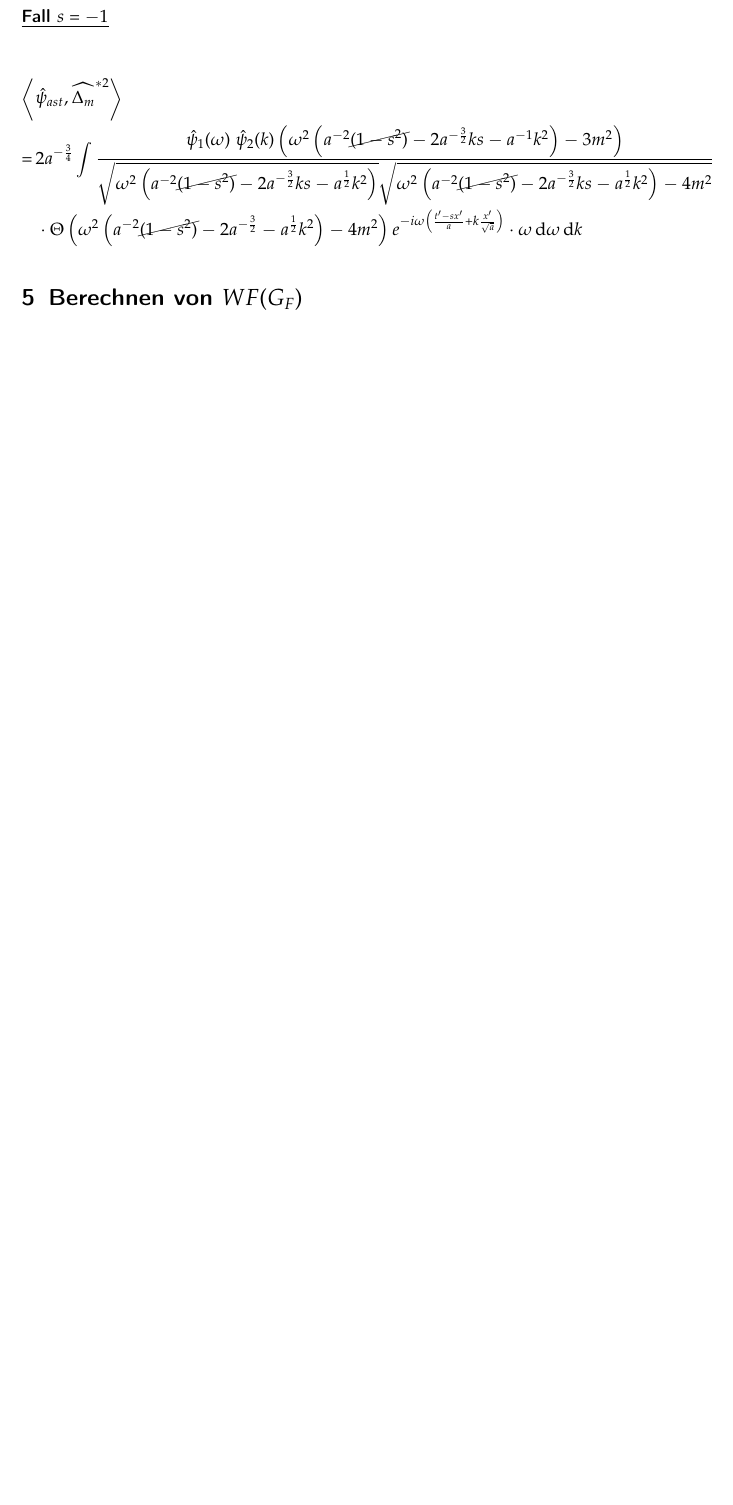
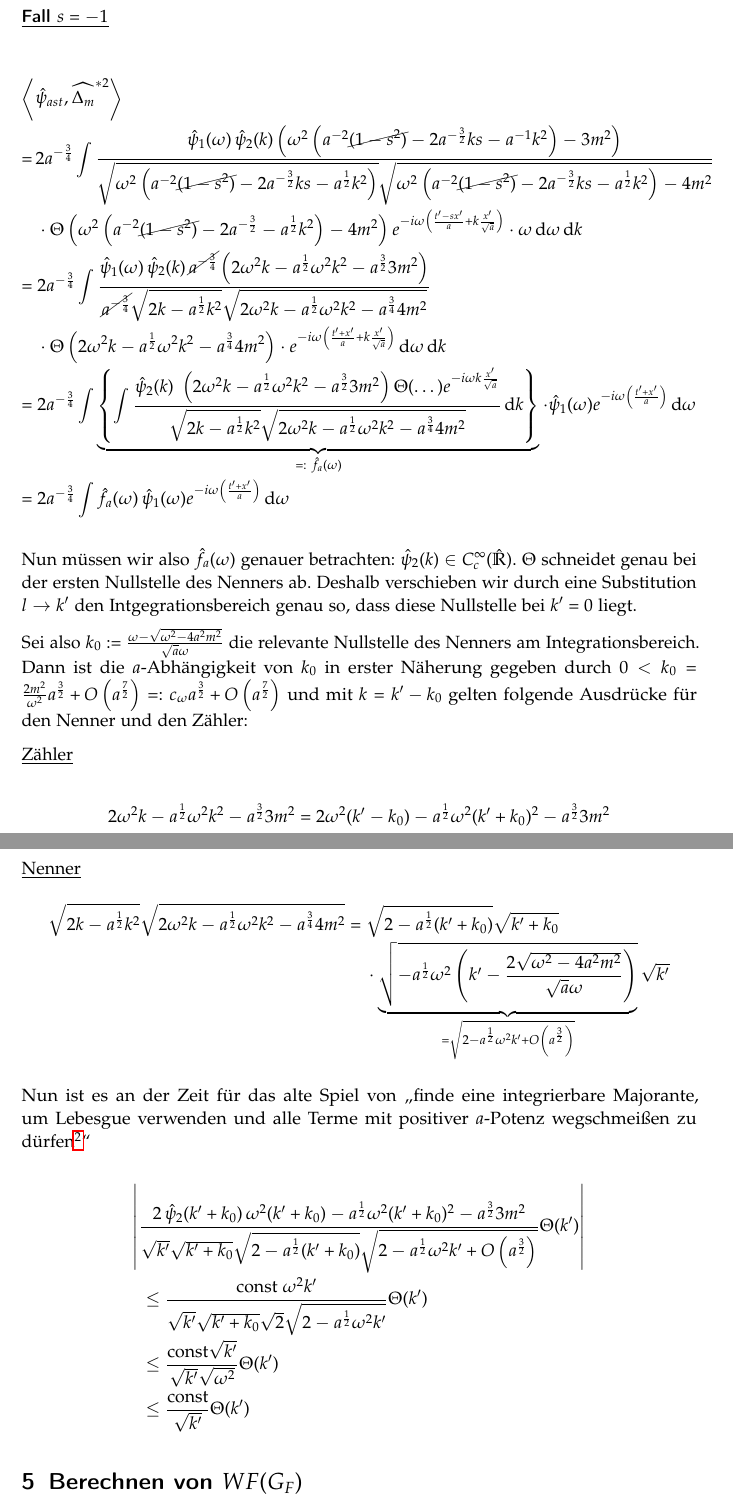
Before and after one commit to jlbosse/Bachelorarbeit, a LaTeX paper (Aufschrieb/main.tex, which reads Aufschrieb/massive_two_point_function_squared.tex, Aufschrieb/thesisstyle.sty): part of page 11 of 16 before the commit and two parts of pages 11 and 12 of 17 after it, the two joined at a grey line, cut so that both start at the same text, the shorter picture padded with empty space. Compiled offline with pdfLaTeX.

Commit message:
geändert:       Aufschrieb/advanced_propagator.tex 	geändert:       Aufschrieb/massive_two_point_function_squared.tex

```diff
--- a/Aufschrieb/massive_two_point_function_squared.tex
+++ b/Aufschrieb/massive_two_point_function_squared.tex
@@ -250,9 +250,8 @@ Und da Shearlets nach Proposition \ref{prop:shearlets_decay_rapidly} schnell abf
     =
     2 a^{-\frac{3}{4}} \int
     \frac{
-        \hat\psi_1(\omega)~\hat\psi_2(k)
-        \left(
-            \omega^2\left(
+        \hat\psi_1(\omega)\,\hat\psi_2(k)
+        \left(\omega^2\left(
             a^{-2}\cancel{(1-s^2)}-2a^{-\frac{3}{2}} k s -a^{-1}k^2
             \right)
             -3m^2
@@ -260,18 +259,127 @@ Und da Shearlets nach Proposition \ref{prop:shearlets_decay_rapidly} schnell abf
     }
     {
         \sqrt{
-        \omega^2\left(a^{-2}\cancel{(1-s^2)}-2a^{-\frac{3}{2}} k s -a^{\frac{1}{2}}k^2\right)
+            \omega^2\left(a^{-2}\cancel{(1-s^2)}-2a^{-\frac{3}{2}} k s -a^{\frac{1}{2}}k^2\right)
         }
         \sqrt{
-        \omega^2\left(a^{-2}\cancel{(1-s^2)}-2a^{-\frac{3}{2}}k s  -a^{\frac{1}{2}}k^2\right) - 4m^2
+            \omega^2\left(a^{-2}\cancel{(1-s^2)}-2a^{-\frac{3}{2}}k s  -a^{\frac{1}{2}}k^2\right) - 4m^2
         }
     }
     \cdot
     \Theta\left(
-        \omega^2\left(a^{-2}\cancel{(1-s^2)}-2a^{-\frac{3}{2}} -a^{\frac{1}{2}}k^2\right) - 4m^2\right)
+            \omega^2\left(a^{-2}\cancel{(1-s^2)}-2a^{-\frac{3}{2}} -a^{\frac{1}{2}}k^2\right) - 4m^2
+        \right)
     e^{-i\omega\left(\frac{t'-sx'}{a}+k \frac{x'}{\sqrt a}\right)}
     \cdot
     \omega \d \omega \d k
+    =
+    2 a^{-\frac{3}{4}} \int
+    \frac{
+        \hat\psi_1(\omega)\,\hat\psi_2(k)\,\cancel{a^{-\frac{3}{4}}}
+        \left(
+            2 \omega^2k-a^{\frac{1}{2}}\omega^2k^2-a^{\frac{3}{2}}3m^2
+        \right)
+    }
+    {
+        \cancel{a^{-\frac{3}{4}}}
+        \sqrt{2 k-a^{\frac{1}{2}}k^2}
+        \sqrt{2 \omega^2k-a^{\frac{1}{2}}\omega^2k^2-a^{\frac{3}{4}}4m^2}
+    }
+    \cdot
+    \Theta\left(2 \omega^2k-a^{\frac{1}{2}}\omega^2k^2-a^{\frac{3}{4}}4m^2
+          \right)
+    \cdot
+    e^{-i\omega\left(\frac{t'+x'}{a}+k \frac{x'}{\sqrt a}\right)}
+    \d \omega \d k
+    =
+    2 a^{-\frac{3}{4}} \int
+    \underbrace{
+    \left\{
+        \int \frac{
+            \hat\psi_2(k)\
+            \left(
+                2 \omega^2k-a^{\frac{1}{2}}\omega^2k^2-a^{\frac{3}{2}}3m^2
+            \right)
+            \Theta(\dots)
+            e^{-i\omega k \frac{x'}{\sqrt a}}
+        }
+        {
+            \sqrt{2 k-a^{\frac{1}{2}}k^2}
+            \sqrt{2 \omega^2k-a^{\frac{1}{2}}\omega^2k^2-a^{\frac{3}{4}}4m^2}
+        }
+        \d k
+    \right\}
+    }_{=: ~\hat{f}_a(\omega)}
+    \cdot
+    \hat\psi_1(\omega)
+    e^{-i\omega\left(\frac{t'+x'}{a}\right)}
+    \d \omega
+    =
+    2 a^{-\frac{3}{4}} \int
+    \hat f_a(\omega)\, \hat\psi_1(\omega)
+    e^{-i\omega\left(\frac{t'+x'}{a}\right)}
+    \d \omega
+\end{dmath*}
+
+Nun müssen wir also $\hat f_a(\omega)$ genauer betrachten: $\hat\psi_2(k) \in C^\infty_c(\mathbb{\hat R})$. $\Theta$ schneidet genau bei der ersten Nullstelle des Nenners ab. Deshalb verschieben wir durch eine Substitution $l \rightarrow k'$ den Intgegrationsbereich genau so, dass diese Nullstelle bei $k' = 0$ liegt.
+
+Sei also $k_0 := \frac{\omega-\sqrt{\omega^2 - 4a^2m^2}}{\sqrt{a}\omega}$ die relevante Nullstelle des Nenners am Integrationsbereich.
+% (denn
+% \begin{equation*}
+% 2 \omega^2k-a^{\frac{1}{2}}\omega^2k^2-a^{\frac{3}{4}}4m^2
+% =
+%  -a^{\frac{1}{2}}\left(k-\frac{\omega-\sqrt{\omega^2-4a^2m^2}}{\sqrt a \omega}\right)\left(k-\frac{\omega+\sqrt{\omega^2-4a^2m^2}}{\sqrt a \omega}\right)
+% \end{equation*}).
+Dann ist die $a$-Abhängigkeit von $k_0$ in erster Näherung gegeben durch $0 < k_0 = \frac{2m^2}{\omega^2}a^{\frac{3}{2}} + O\left(a^{\frac{7}{2}}\right) =: c_\omega a^{\frac{3}{2}} + O\left(a^{\frac{7}{2}}\right)$
+und mit $k=k'-k_0$ gelten folgende Ausdrücke für den Nenner und den Zähler:
+
+\underline{Zähler}
+
+\begin{dmath*}
+    2 \omega^2k-a^{\frac{1}{2}}\omega^2k^2-a^{\frac{3}{2}}3m^2
+    =
+    2\omega^2(k'-k_0)-a^{\frac{1}{2}}\omega^2(k'+k_0)^2-a^{\frac{3}{2}}3m^2
+\end{dmath*}
+
+\underline{Nenner}
+\begin{dmath*}
+    \sqrt{2 k-a^{\frac{1}{2}}k^2}
+    \sqrt{2 \omega^2k-a^{\frac{1}{2}}\omega^2k^2-a^{\frac{3}{4}}4m^2}
+    =
+    \sqrt{2-a^{\frac{1}{2}}(k'+k_0)} \sqrt{k'+k_0}
+    \cdot
+    \underbrace{
+    \sqrt{
+            -a^{\frac{1}{2}}\omega^2\left(k'-\tfrac{2\sqrt{\omega^2-4a^2m^2}}
+                    {\sqrt a \omega}\right)
+        }
+    }_{= \sqrt{2-a^{\frac{1}{2}}\omega^2 k' + O\left(a^{\frac{3}{2}}\right)}}
+    \sqrt{k'}
+\end{dmath*}
+
+Nun ist es an der Zeit für das alte Spiel von "`finde eine integrierbare Majorante, um Lebesgue verwenden und alle Terme mit positiver $a$-Potenz wegschmeißen zu dürfen\footnote{so lange sie in einer Summe mit mindestens einem Term \emph{ohne} positive $a$-Potenz auftauchen}"'
+
+\begin{dmath*}
+    \left|
+    \frac{
+        2\, \hat\psi_2(k'+k_0)\, \omega^2 (k'+k_0) - a^{\frac{1}{2}}\omega^2(k'+k_0)^2
+        -a^{\frac{3}{2}}3m^2
+    }
+    {
+        \sqrt{k'} \sqrt{k'+k_0} \sqrt{2-a^{\frac{1}{2}}(k'+k_0)}
+        \sqrt{2-a^{\frac{1}{2}}\omega^2 k' + O\left(a^{\frac{3}{2}}\right)}
+    }
+    \Theta(k')
+    \right|
+    \leq
+    \frac{\textrm{const}~ \omega^2 k'}{
+     \sqrt{k'}\sqrt{k'+k_0}\sqrt{2}\sqrt{2-a^{\frac{1}{2}}\omega^2k'}
+     }
+    \Theta(k')
+    \leq
+    \frac{\textrm{const} \sqrt{k'}}{\sqrt{k'} \sqrt{\omega^2}}\Theta(k')
+    \leq
+    \frac{\textrm{const}}{\sqrt{k'}}\Theta(k')
 \end{dmath*}
 
 % section dots_und_nun_zur_wellenfrontmenge (end)
--- a/Aufschrieb/thesisstyle.sty
+++ b/Aufschrieb/thesisstyle.sty
@@ -45,6 +45,7 @@
 \usepackage{amsmath}
 \usepackage{amssymb}
 \usepackage{amsthm}
+\usepackage{mathtools}
 
 % Making Beweis, Satz, etc deutsch und wie sie aussehen sollen
 \newtheoremstyle{mystyle}%
```
Also changed, not shown: Aufschrieb/advanced_propagator.tex (+3 -3 lines), Aufschrieb/main.bbl, Aufschrieb/main.pdf, Aufschrieb/massive_two_point_function_squared.tex (3 more changed lines), 7 other files.
